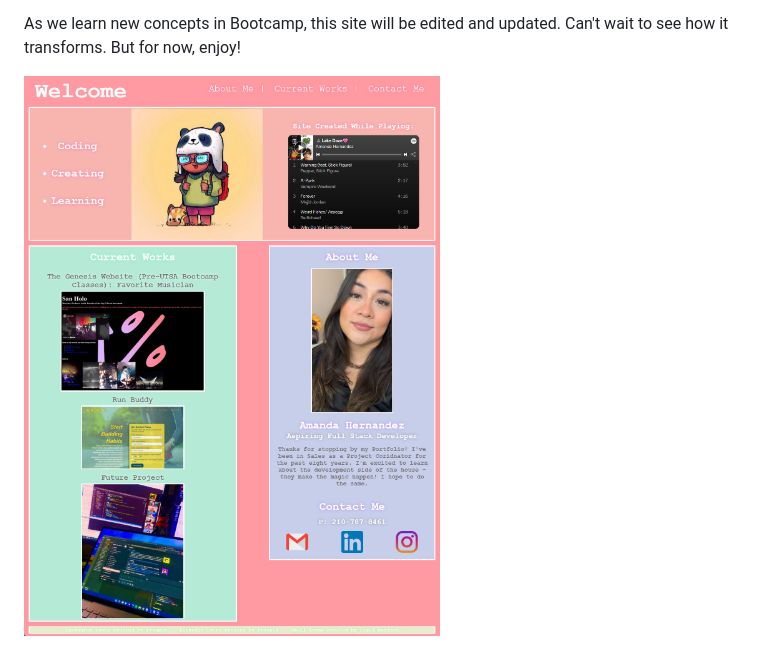
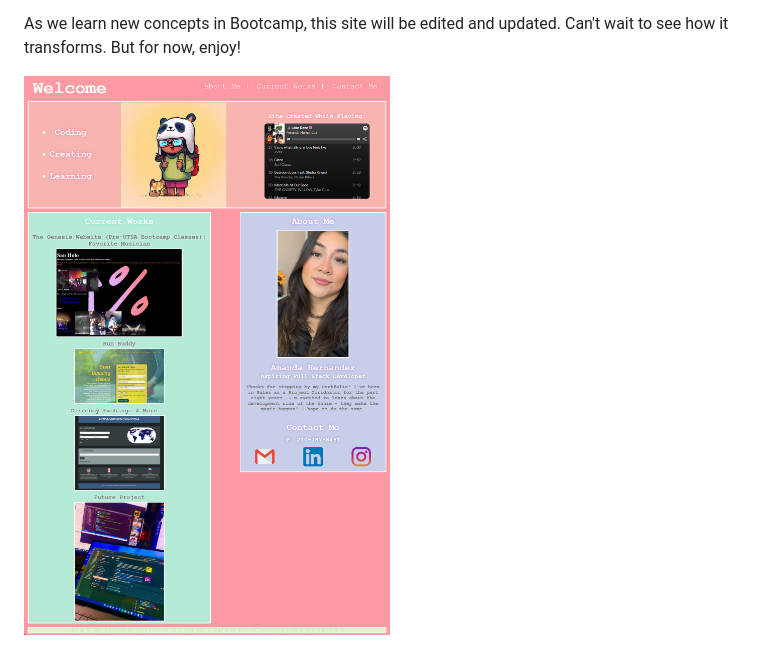
Before and after one commit to amhernandez1163/Panda-Portfolio, a Markdown page: README.md, the part around the change. Rendered like a GitHub page; pictures changed too: assests/images/site-v2.jpg (added).

Commit message:
added currency exchange site to Current Works

```diff
--- a/README.md
+++ b/README.md
@@ -11,5 +11,4 @@ GitHub also hosts the published page found here: https://amhernandez1163.github.
 
 As we learn new concepts in Bootcamp, this site will be edited and updated. Can't wait to see how it transforms. But for now, enjoy!
 
-
-![screenshot of PandaF8ce Portfolio](./assests/images/site-complete-v1.jpg)
+![screenshot of PandaF8ce Portfolio](./assests/images/site-v2.jpg)
```
Also changed, not shown: assests/images/currency-exchange-and-more.jpg (added), 1 other file.
